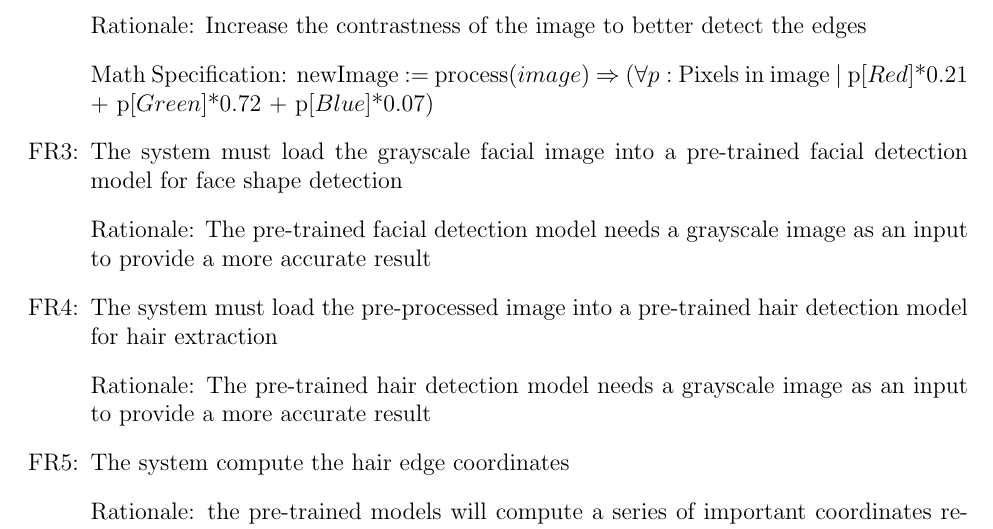
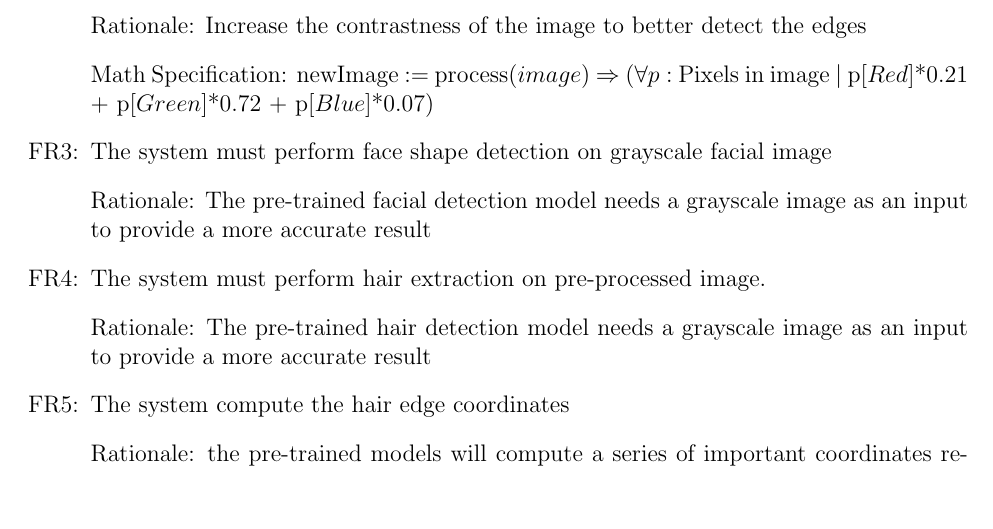
Before and after one commit to marlon4dashen/Hairesthetics, a LaTeX document (docs/SRS/SRS.tex): part of page 13 of 32, cut so that both start at the same text, the shorter picture padded with empty space. Compiled offline with pdfLaTeX.

Commit message:
address issue #5

```diff
--- a/docs/SRS/SRS.tex
+++ b/docs/SRS/SRS.tex
@@ -125,9 +125,9 @@
 \newcounter{prrreqnum} % Privacy Requirement Number
 \newcommand{\rtheprrreqnum}{P\theprrreqnum}
 \newcounter{aurreqnum} % Audit Requirement Number
+\newcommand{\rtheaurreqnum}{P\theaurreqnum}
+\newcounter{rerrreqnum} % release Requirement Number
 \newcommand{\rthererrreqnum}{P\thererrreqnum}
-\newcounter{rerrreqnum} % release Requirement Number
-\newcommand{\rtheaurreqnum}{P\theaurreqnum}
 \newcounter{msrreqnum} % maintenance Requirement Number
 \newcommand{\rthemsrreqnum}{P\themsrreqnum}
 \newcounter{adrreqnum} % adaptability Requirement Number
@@ -420,9 +420,9 @@ The stretch goals are currently out of the scope of our requirements document, w
         \item[FR\refstepcounter{frreqnum}\thefrreqnum \label{R_Inputs}:] The system must pre-process the image by transforming the input facial image to grayscale
         \item[] Rationale: Increase the contrastness of the image to better detect the edges
         \item[] Math Specification: newImage $:=$ process($image$) $\Rightarrow$ ($\forall p :$ Pixels in image $|$ p[$Red$]*0.21 + p[$Green$]*0.72 + p[$Blue$]*0.07)
-        \item[FR\refstepcounter{frreqnum}\thefrreqnum \label{R_Inputs}:] The system must load the grayscale facial image into a pre-trained facial detection model for face shape detection
+        \item[FR\refstepcounter{frreqnum}\thefrreqnum \label{R_Inputs}:] The system must perform face shape detection on grayscale facial image
         \item[] Rationale: The pre-trained facial detection model needs a grayscale image as an input to provide a more accurate result
-        \item[FR\refstepcounter{frreqnum}\thefrreqnum \label{R_Inputs}:] The system must load the pre-processed image into a pre-trained hair detection model for hair extraction
+        \item[FR\refstepcounter{frreqnum}\thefrreqnum \label{R_Inputs}:] The system must perform hair extraction on pre-processed image.
         \item[] Rationale: The pre-trained hair detection model needs a grayscale image as an input to provide a more accurate result
         \item[FR\refstepcounter{frreqnum}\thefrreqnum \label{R_Inputs}:] The system compute the hair edge coordinates
         \item[] Rationale: the pre-trained models will compute a series of important coordinates related to the hair. These coordinates will be used for various transformation.
```
Also changed, not shown: docs/SRS/SRS.pdf.
